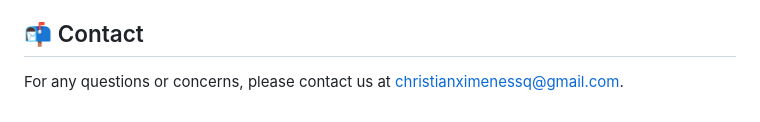
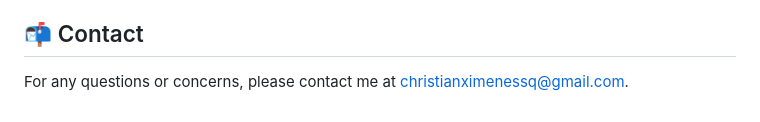
Before and after one commit to ChriXPva/drip-store, a Markdown page: README.md, the part around the change. GitHub-like rendering.

```diff
--- a/README.md
+++ b/README.md
@@ -88,4 +88,4 @@ To contribute to this project, please fork the repository and submit a pull requ
 
 ## 📬 Contact
 
-For any questions or concerns, please contact us at christianximenessq@gmail.com.
+For any questions or concerns, please contact me at christianximenessq@gmail.com.
```
